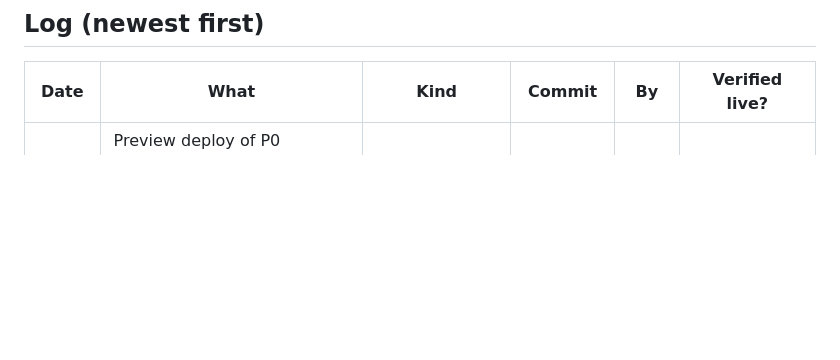
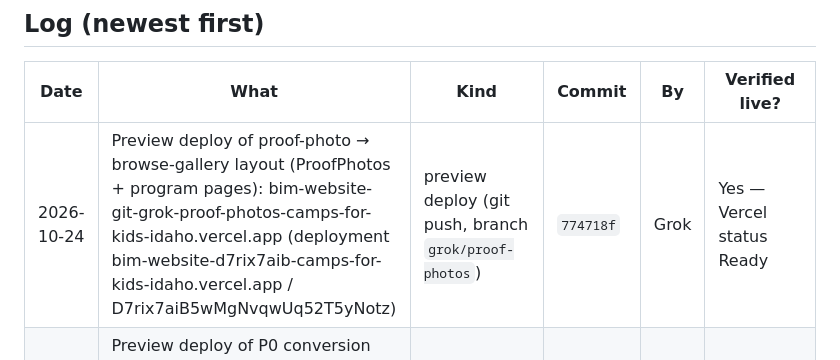
Before and after one commit to funkiedunkie/bim-website, a Markdown page: docs/agents/DEPLOYED.md, the part around the change. GitHub-like rendering; blank space fills up the shorter version.

Commit message:
DEPLOYED: record proof-photos preview URL (Ready)

```diff
--- a/docs/agents/DEPLOYED.md
+++ b/docs/agents/DEPLOYED.md
@@ -17,6 +17,7 @@ Never paste secrets here; env vars are listed by name only.
 
 | Date | What | Kind | Commit | By | Verified live? |
 |---|---|---|---|---|---|
+| 2026-10-24 | Preview deploy of proof-photo → browse-gallery layout (ProofPhotos + program pages): bim-website-git-grok-proof-photos-camps-for-kids-idaho.vercel.app (deployment bim-website-d7rix7aib-camps-for-kids-idaho.vercel.app / D7rix7aiB5wMgNvqwUq52T5yNotz) | preview deploy (git push, branch `grok/proof-photos`) | `774718f` | Grok | Yes — Vercel status Ready |
 | 2026-10-24 | Preview deploy of P0 conversion fixes (tour-first nav, openings CTAs, care fact strips, dual ninja trials): bim-website-git-grok-p0-conversion-camps-for-kids-idaho.vercel.app (deployment bim-website-bj10chhpn-camps-for-kids-idaho.vercel.app) | preview deploy (git push, branch `grok/p0-conversion`) | `7c96314` | Grok | Yes — Vercel status Ready |
 | 2026-10-24 | Preview deploy of multi-image PhotoGallery restore (14 program pages): bim-website-git-grok-restore-images-camps-for-kids-idaho.vercel.app | preview deploy (git push, branch `grok/restore-images`) | `e1c8558` (+ ledger `04e3138`) | Grok | Yes — Vercel status Ready |
 | 2026-10-24 | Preview deploy of detail pass (real BIM logo + photo polish): bim-website-git-grok-detail-pass-camps-for-kids-idaho.vercel.app | preview deploy (git push, branch `grok/detail-pass`) | `7b30c23` | Grok | Yes — Vercel status Ready |
```
